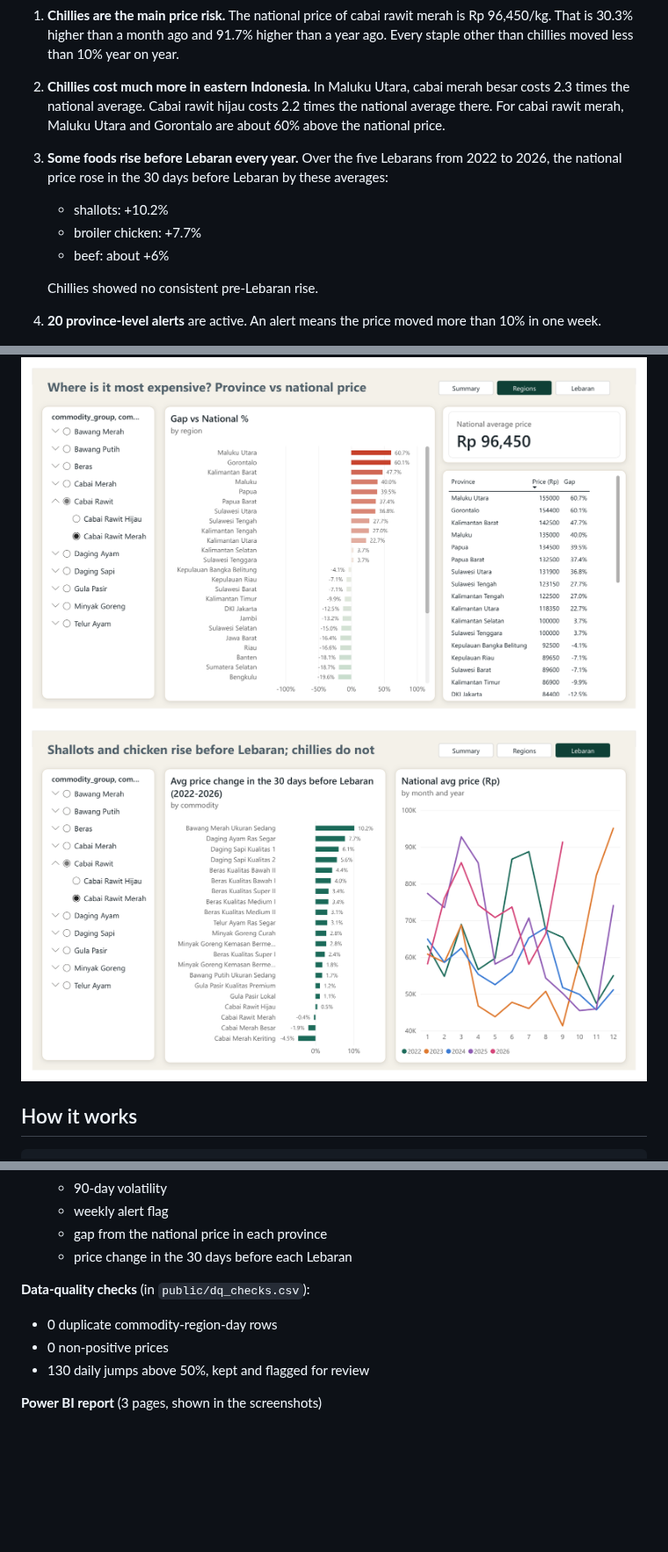
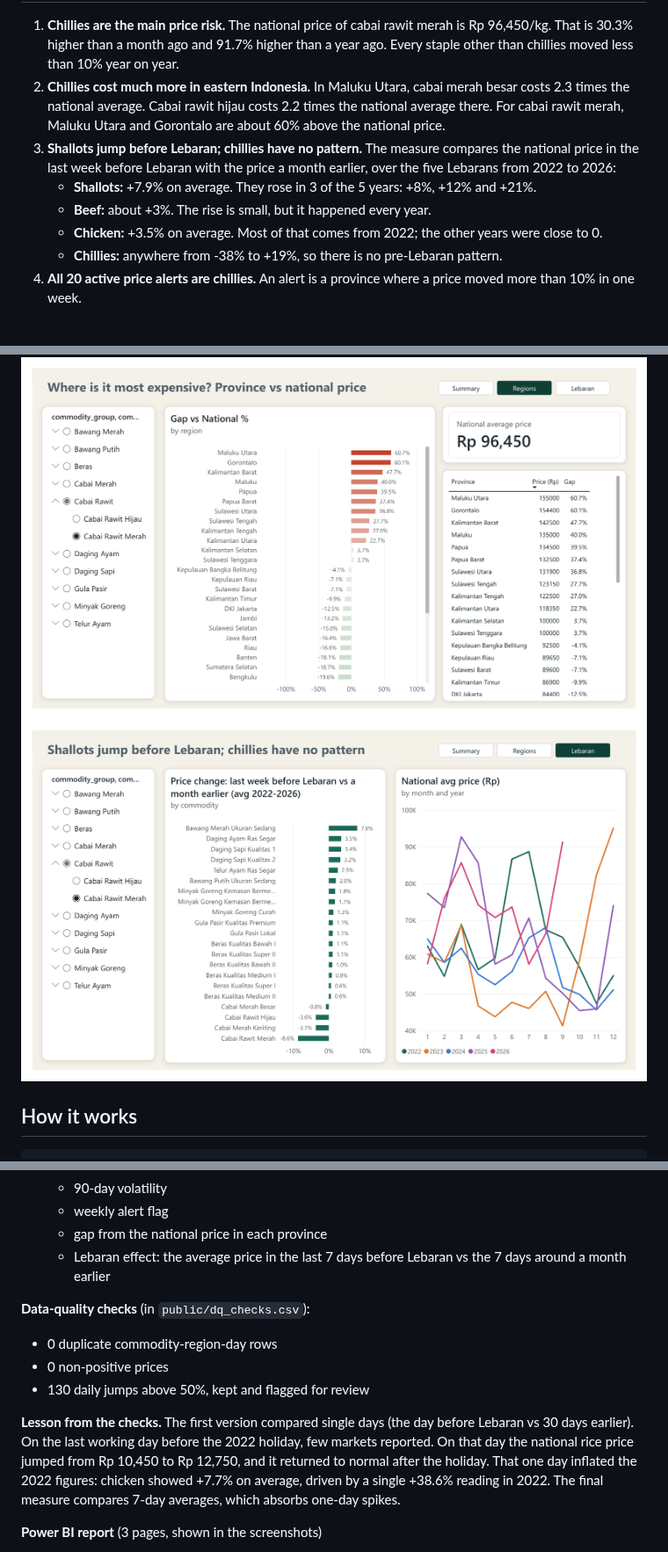
Before and after one commit to pedacitodecielo-lab/indonesia-food-price-monitor, a Markdown page: README.md, 3 parts joined by grey strips. Shown at 88% size. Rendered like a GitHub page; pictures changed too: images/03_seasonality_lebaran.png; blank space fills up the shorter version.

```diff
--- a/README.md
+++ b/README.md
@@ -10,13 +10,12 @@ An automated pipeline and Power BI dashboard that tracks the daily prices of 21
 
 1. **Chillies are the main price risk.** The national price of cabai rawit merah is Rp 96,450/kg. That is 30.3% higher than a month ago and 91.7% higher than a year ago. Every staple other than chillies moved less than 10% year on year.
 2. **Chillies cost much more in eastern Indonesia.** In Maluku Utara, cabai merah besar costs 2.3 times the national average. Cabai rawit hijau costs 2.2 times the national average there. For cabai rawit merah, Maluku Utara and Gorontalo are about 60% above the national price.
-3. **Some foods rise before Lebaran every year.** Over the five Lebarans from 2022 to 2026, the national price rose in the 30 days before Lebaran by these averages:
-   - shallots: +10.2%
-   - broiler chicken: +7.7%
-   - beef: about +6%
-
-   Chillies showed no consistent pre-Lebaran rise.
-4. **20 province-level alerts** are active. An alert means the price moved more than 10% in one week.
+3. **Shallots jump before Lebaran; chillies have no pattern.** The measure compares the national price in the last week before Lebaran with the price a month earlier, over the five Lebarans from 2022 to 2026:
+   - **Shallots:** +7.9% on average. They rose in 3 of the 5 years: +8%, +12% and +21%.
+   - **Beef:** about +3%. The rise is small, but it happened every year.
+   - **Chicken:** +3.5% on average. Most of that comes from 2022; the other years were close to 0.
+   - **Chillies:** anywhere from -38% to +19%, so there is no pre-Lebaran pattern.
+4. **All 20 active price alerts are chillies.** An alert is a province where a price moved more than 10% in one week.
 
 ![Regional disparity](images/02_regional_disparity.png)
 ![Seasonality and Lebaran](images/03_seasonality_lebaran.png)
@@ -47,12 +46,14 @@ bi.go.id PIHPS JSON  ->  scrape_pihps.py  ->  prices_daily.csv (864k rows)
   - 90-day volatility
   - weekly alert flag
   - gap from the national price in each province
-  - price change in the 30 days before each Lebaran
+  - Lebaran effect: the average price in the last 7 days before Lebaran vs the 7 days around a month earlier
 
 **Data-quality checks** (in `public/dq_checks.csv`):
 - 0 duplicate commodity-region-day rows
 - 0 non-positive prices
 - 130 daily jumps above 50%, kept and flagged for review
+
+**Lesson from the checks.** The first version compared single days (the day before Lebaran vs 30 days earlier). On the last working day before the 2022 holiday, few markets reported. On that day the national rice price jumped from Rp 10,450 to Rp 12,750, and it returned to normal after the holiday. That one day inflated the 2022 figures: chicken showed +7.7% on average, driven by a single +38.6% reading in 2022. The final measure compares 7-day averages, which absorbs one-day spikes.
 
 **Power BI report** (3 pages, shown in the screenshots)
 - The data is loaded as a star schema.
```
Also changed, not shown: Memo.md (added, +59 -0 lines), 3 other files.
